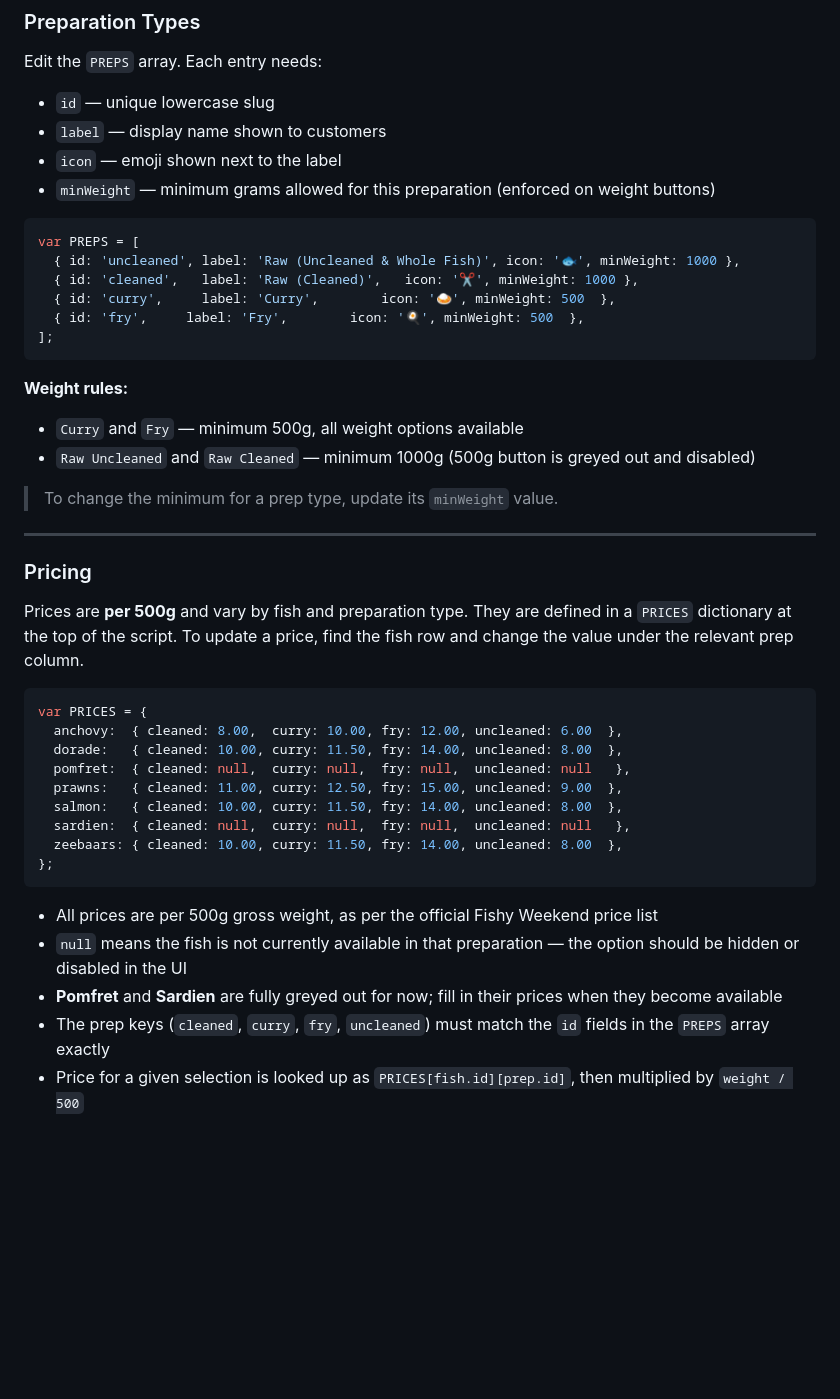
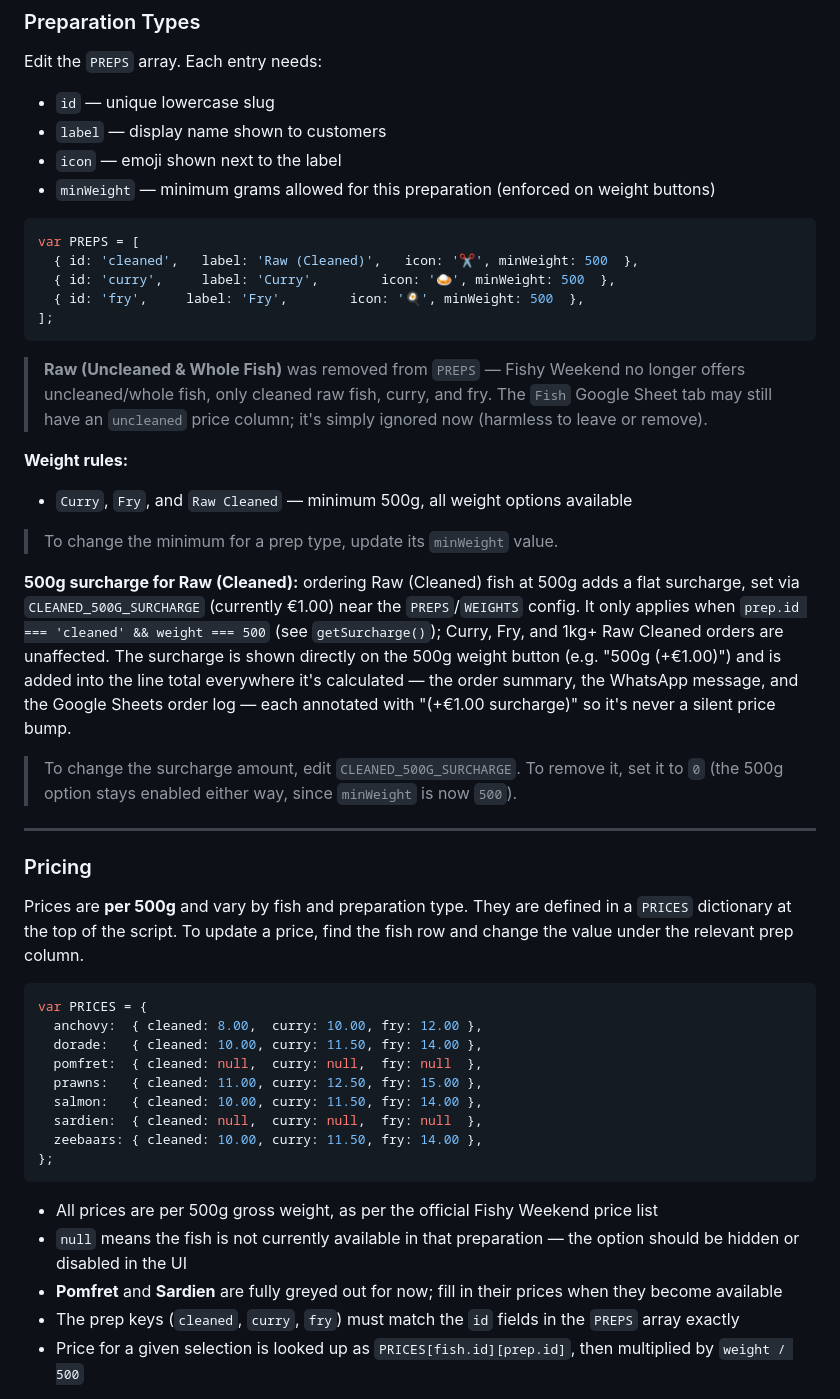
Before and after one commit to sinkso/fishyweekend, a Markdown page: CLAUDE.md, the part around one of its changes. GitHub-like rendering; blank space fills up the shorter version.

````diff
--- a/CLAUDE.md
+++ b/CLAUDE.md
@@ -47,18 +47,22 @@ Edit the `PREPS` array. Each entry needs:
 
 ```js
 var PREPS = [
-  { id: 'uncleaned', label: 'Raw (Uncleaned & Whole Fish)', icon: '🐟', minWeight: 1000 },
-  { id: 'cleaned',   label: 'Raw (Cleaned)',   icon: '✂️', minWeight: 1000 },
+  { id: 'cleaned',   label: 'Raw (Cleaned)',   icon: '✂️', minWeight: 500  },
   { id: 'curry',     label: 'Curry',        icon: '🍛', minWeight: 500  },
   { id: 'fry',     label: 'Fry',        icon: '🍳', minWeight: 500  },
 ];
 ```
 
+> **Raw (Uncleaned & Whole Fish)** was removed from `PREPS` — Fishy Weekend no longer offers uncleaned/whole fish, only cleaned raw fish, curry, and fry. The `Fish` Google Sheet tab may still have an `uncleaned` price column; it's simply ignored now (harmless to leave or remove).
+
 **Weight rules:**
-- `Curry` and `Fry` — minimum 500g, all weight options available
-- `Raw Uncleaned` and `Raw Cleaned` — minimum 1000g (500g button is greyed out and disabled)
+- `Curry`, `Fry`, and `Raw Cleaned` — minimum 500g, all weight options available
 
 > To change the minimum for a prep type, update its `minWeight` value.
+
+**500g surcharge for Raw (Cleaned):** ordering Raw (Cleaned) fish at 500g adds a flat surcharge, set via `CLEANED_500G_SURCHARGE` (currently €1.00) near the `PREPS`/`WEIGHTS` config. It only applies when `prep.id === 'cleaned' && weight === 500` (see `getSurcharge()`); Curry, Fry, and 1kg+ Raw Cleaned orders are unaffected. The surcharge is shown directly on the 500g weight button (e.g. "500g (+€1.00)") and is added into the line total everywhere it's calculated — the order summary, the WhatsApp message, and the Google Sheets order log — each annotated with "(+€1.00 surcharge)" so it's never a silent price bump.
+
+> To change the surcharge amount, edit `CLEANED_500G_SURCHARGE`. To remove it, set it to `0` (the 500g option stays enabled either way, since `minWeight` is now `500`).
 
 ---
 
@@ -68,20 +72,20 @@ Prices are **per 500g** and vary by fish and preparation type. They are defined
 
 ```js
 var PRICES = {
-  anchovy:  { cleaned: 8.00,  curry: 10.00, fry: 12.00, uncleaned: 6.00  },
-  dorade:   { cleaned: 10.00, curry: 11.50, fry: 14.00, uncleaned: 8.00  },
-  pomfret:  { cleaned: null,  curry: null,  fry: null,  uncleaned: null   },
-  prawns:   { cleaned: 11.00, curry: 12.50, fry: 15.00, uncleaned: 9.00  },
-  salmon:   { cleaned: 10.00, curry: 11.50, fry: 14.00, uncleaned: 8.00  },
-  sardien:  { cleaned: null,  curry: null,  fry: null,  uncleaned: null   },
-  zeebaars: { cleaned: 10.00, curry: 11.50, fry: 14.00, uncleaned: 8.00  },
+  anchovy:  { cleaned: 8.00,  curry: 10.00, fry: 12.00 },
+  dorade:   { cleaned: 10.00, curry: 11.50, fry: 14.00 },
+  pomfret:  { cleaned: null,  curry: null,  fry: null  },
+  prawns:   { cleaned: 11.00, curry: 12.50, fry: 15.00 },
+  salmon:   { cleaned: 10.00, curry: 11.50, fry: 14.00 },
+  sardien:  { cleaned: null,  curry: null,  fry: null  },
+  zeebaars: { cleaned: 10.00, curry: 11.50, fry: 14.00 },
 };
 ```
 
 - All prices are per 500g gross weight, as per the official Fishy Weekend price list
 - `null` means the fish is not currently available in that preparation — the option should be hidden or disabled in the UI
 - **Pomfret** and **Sardien** are fully greyed out for now; fill in their prices when they become available
-- The prep keys (`cleaned`, `curry`, `fry`, `uncleaned`) must match the `id` fields in the `PREPS` array exactly
+- The prep keys (`cleaned`, `curry`, `fry`) must match the `id` fields in the `PREPS` array exactly
 - Price for a given selection is looked up as `PRICES[fish.id][prep.id]`, then multiplied by `weight / 500`
 
 **To update a price:** change the number in the relevant cell.
````
Also changed, not shown: other parts of CLAUDE.md (+46 -0 lines).
